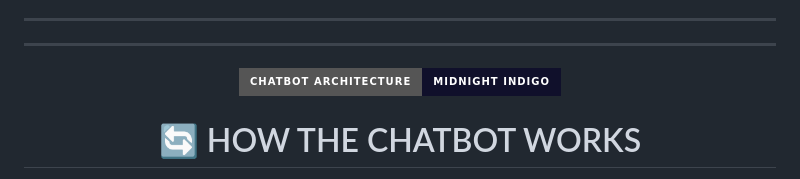
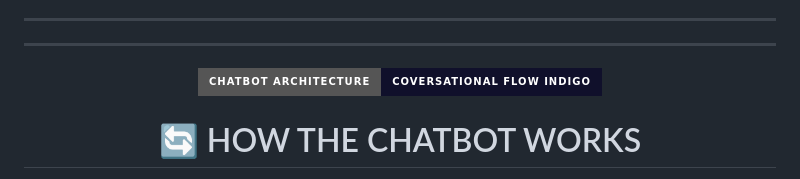
Before and after one commit to saaqibmohiddin/Python-ChatBot, a Markdown page: README.md, the part around the change. GitHub-like rendering; badges without logos.

```diff
--- a/README.md
+++ b/README.md
@@ -112,7 +112,7 @@ Try these messages:
 
 <div align="center">
 
-<img src="https://img.shields.io/badge/CHATBOT%20ARCHITECTURE-MIDNIGHT%20INDIGO-10102B?style=for-the-badge" />
+<img src="https://img.shields.io/badge/CHATBOT%20ARCHITECTURE-COVERSATIONAL FLOW%20INDIGO-10102B?style=for-the-badge" />
 
 # 🔄 HOW THE CHATBOT WORKS
 
```
